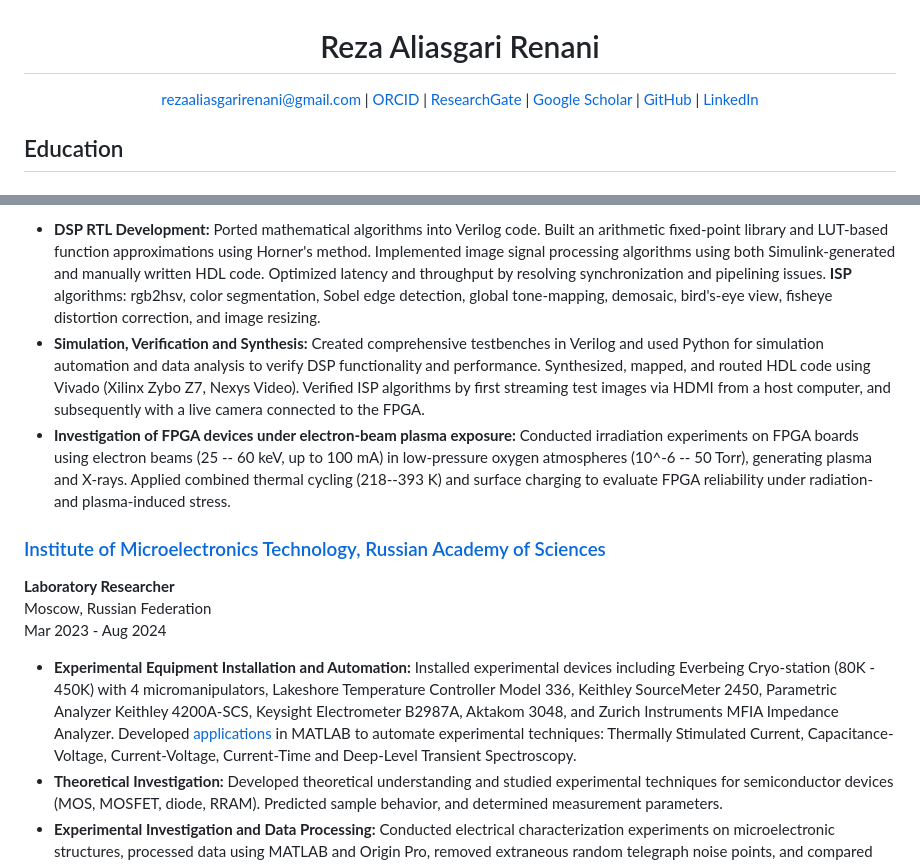
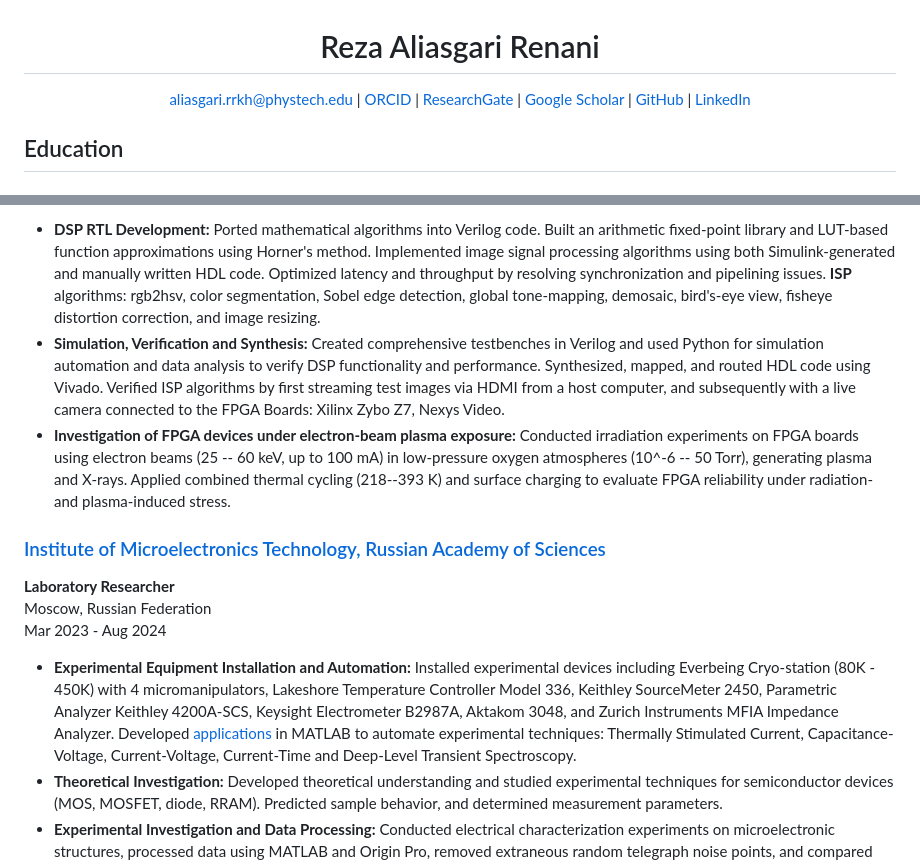
Before and after one commit to rezaaliasgarirenani/rezaaliasgarirenani, a Markdown page: README.md, 2 parts joined by grey strips. Rendered like a GitHub page.

```diff
--- a/README.md
+++ b/README.md
@@ -3,7 +3,7 @@
 <h1 align="center">Reza Aliasgari Renani</h1>
 
 <p align="center">
-<a href="mailto:rezaaliasgarirenani@gmail.com">rezaaliasgarirenani@gmail.com</a> |
+<a href="mailto:aliasgari.rrkh@phystech.edu">aliasgari.rrkh@phystech.edu</a> |
 <a href="https://orcid.org/0009-0000-8983-755X">ORCID</a> |
 <a href="https://www.researchgate.net/profile/Reza-Aliasgari-Renani">ResearchGate</a> |
 <a href="https://scholar.google.com/citations?user=L9Vv3C8AAAAJ&hl=en">Google Scholar</a> |
@@ -37,7 +37,7 @@ Moscow, Russian Federation
 Sep 2024 - Present
 
 - **DSP RTL Development:** Ported mathematical algorithms into Verilog code. Built an arithmetic fixed-point library and LUT-based function approximations using Horner's method. Implemented image signal processing algorithms using both Simulink-generated and manually written HDL code. Optimized latency and throughput by resolving synchronization and pipelining issues. **ISP** algorithms: rgb2hsv, color segmentation, Sobel edge detection, global tone-mapping, demosaic, bird's-eye view, fisheye distortion correction, and image resizing.
-- **Simulation, Verification and Synthesis:** Created comprehensive testbenches in Verilog and used Python for simulation automation and data analysis to verify DSP functionality and performance. Synthesized, mapped, and routed HDL code using Vivado (Xilinx Zybo Z7, Nexys Video). Verified ISP algorithms by first streaming test images via HDMI from a host computer, and subsequently with a live camera connected to the FPGA.
+- **Simulation, Verification and Synthesis:** Created comprehensive testbenches in Verilog and used Python for simulation automation and data analysis to verify DSP functionality and performance. Synthesized, mapped, and routed HDL code using Vivado. Verified ISP algorithms by first streaming test images via HDMI from a host computer, and subsequently with a live camera connected to the FPGA Boards: Xilinx Zybo Z7, Nexys Video.
 - **Investigation of FPGA devices under electron-beam plasma exposure:** Conducted irradiation experiments on FPGA boards using electron beams (25 -- 60 keV, up to 100 mA) in low-pressure oxygen atmospheres (10^-6 -- 50 Torr), generating plasma and X-rays. Applied combined thermal cycling (218--393 K) and surface charging to evaluate FPGA reliability under radiation- and plasma-induced stress.
 
 ### [Institute of Microelectronics Technology, Russian Academy of Sciences](https://new.ras.ru/en/)
```
Also changed, not shown: other parts of README.md (+4 -4 lines).
